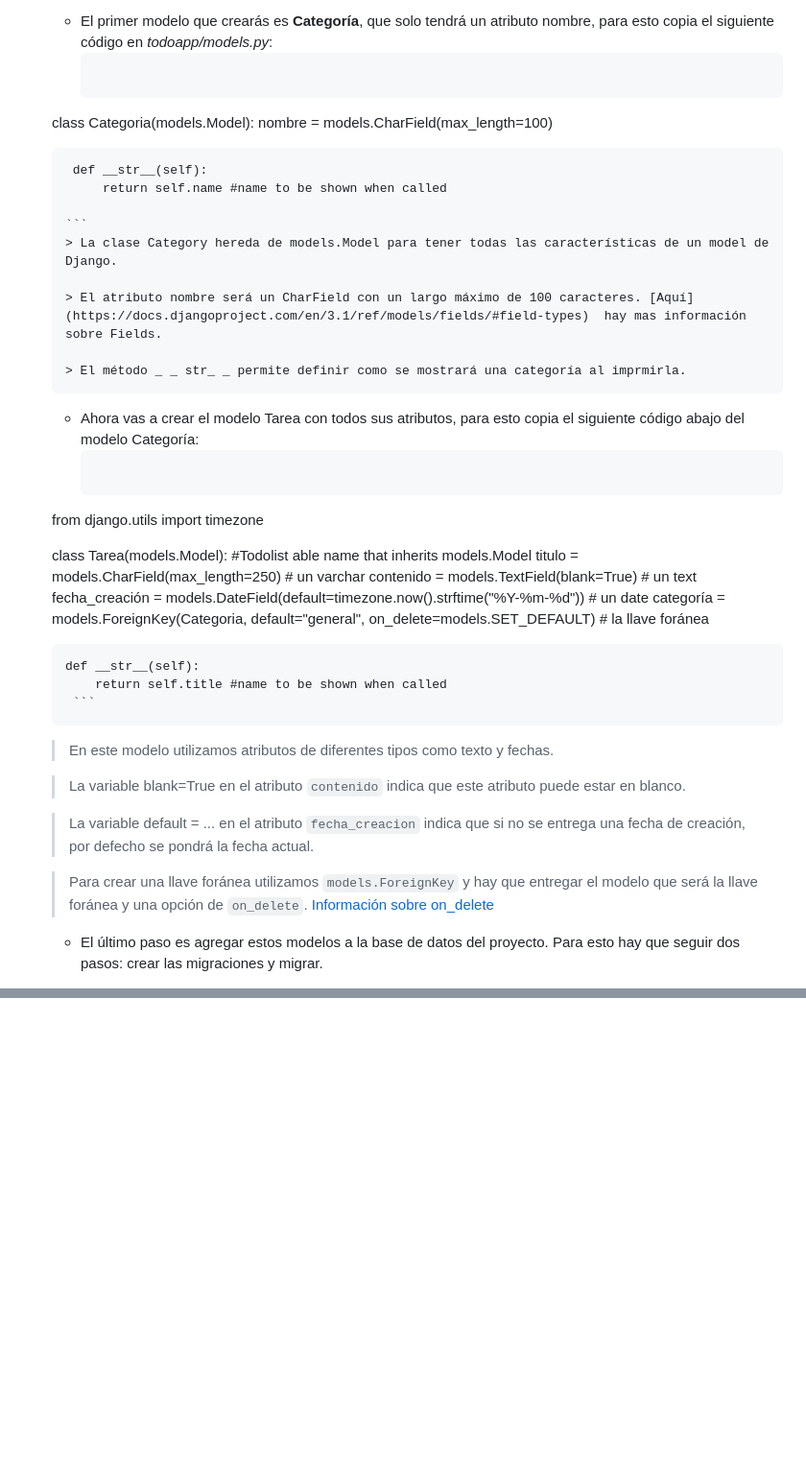
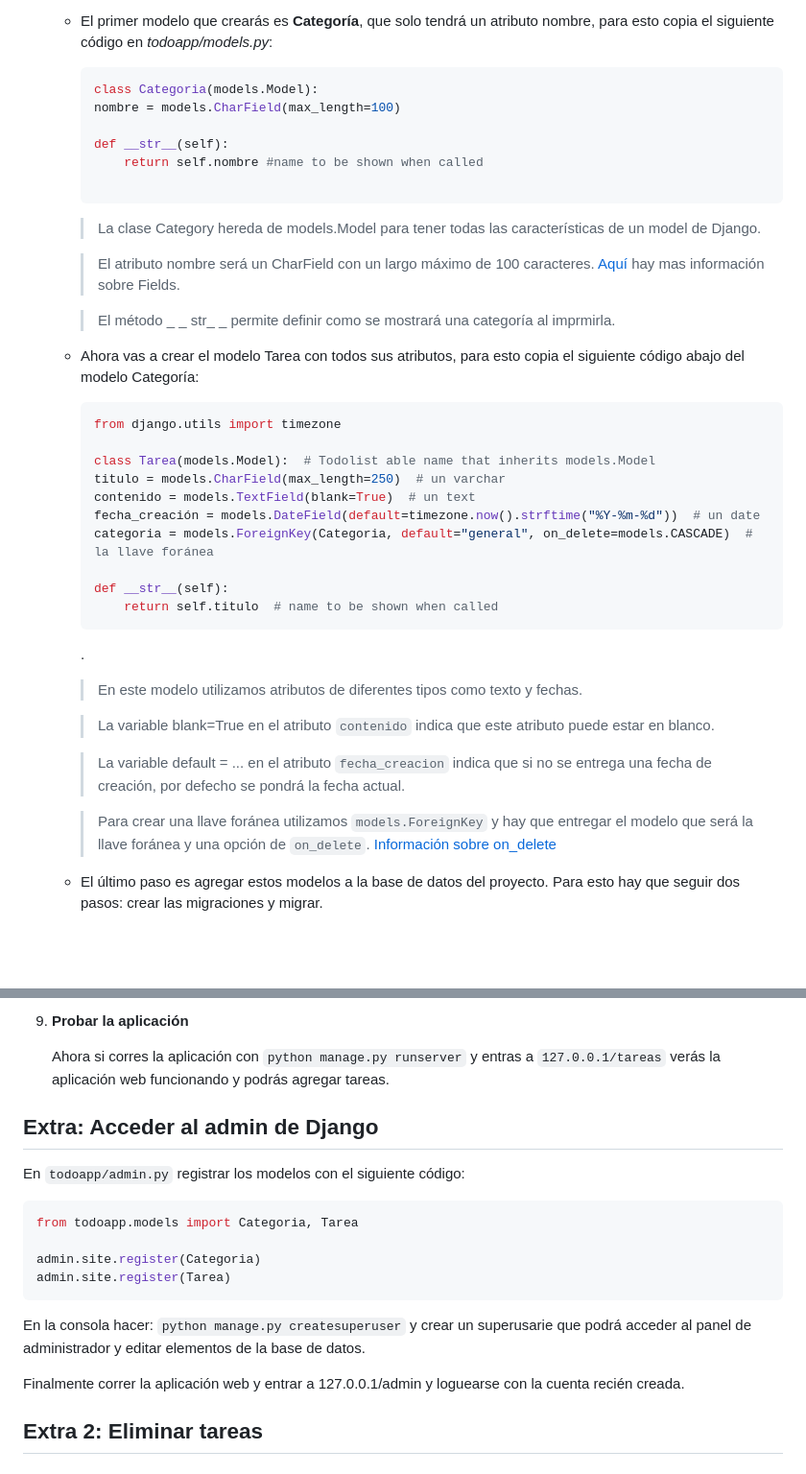
Before and after one commit to Aux-Ing-1/Auxiliar1-Django, a Markdown page: README.md, 2 parts joined by grey strips. Shown at 96% size. Rendered like a GitHub page; blank space fills up the shorter version.

Commit message:
Terminado el readme básico.

````diff
--- a/README.md
+++ b/README.md
@@ -114,11 +114,11 @@ Para esta auxiliar solo haremos una app con toda la funcionalidad. Esta se llama
 
     * El primer modelo que crearás es **Categoría**, que solo tendrá un atributo nombre, para esto copia el siguiente código en *todoapp/models.py*:
         ```python
-    class Categoria(models.Model):
+        class Categoria(models.Model):
         nombre = models.CharField(max_length=100)
 
         def __str__(self):
-            return self.name #name to be shown when called
+            return self.nombre #name to be shown when called
 
        ```
        > La clase Category hereda de models.Model para tener todas las características de un model de Django.
@@ -126,26 +126,30 @@ Para esta auxiliar solo haremos una app con toda la funcionalidad. Esta se llama
        > El atributo nombre será un CharField con un largo máximo de 100 caracteres. [Aquí](https://docs.djangoproject.com/en/3.1/ref/models/fields/#field-types)  hay mas información sobre Fields.
 
        > El método _ _ str_ _ permite definir como se mostrará una categoría al imprmirla.
+
    * Ahora vas a crear el modelo Tarea con todos sus atributos, para esto copia el siguiente código abajo del modelo Categoría:
         ```python
-    from django.utils import timezone
+     from django.utils import timezone
 
-    class Tarea(models.Model): #Todolist able name that inherits models.Model
-       titulo = models.CharField(max_length=250) # un varchar
-       contenido = models.TextField(blank=True) # un text
-       fecha_creación = models.DateField(default=timezone.now().strftime("%Y-%m-%d")) # un date
-       categoría = models.ForeignKey(Categoria, default="general", on_delete=models.SET_DEFAULT) # la llave foránea
+        class Tarea(models.Model):  # Todolist able name that inherits models.Model
+        titulo = models.CharField(max_length=250)  # un varchar
+        contenido = models.TextField(blank=True)  # un text
+        fecha_creación = models.DateField(default=timezone.now().strftime("%Y-%m-%d"))  # un date
+        categoria = models.ForeignKey(Categoria, default="general", on_delete=models.CASCADE)  # la llave foránea
 
-       def __str__(self):
-           return self.title #name to be shown when called
+        def __str__(self):
+            return self.titulo  # name to be shown when called
         ```
-     > En este modelo utilizamos atributos de diferentes tipos como texto y fechas.
 
-     > La variable blank=True en el atributo `contenido` indica que este atributo puede estar en blanco.
+        .
 
-     > La variable default = ... en el atributo `fecha_creacion` indica que si no se entrega una fecha de creación, por defecho se pondrá la fecha actual.
+        >En este modelo utilizamos atributos de diferentes tipos como texto y fechas.
 
-     > Para crear una llave foránea utilizamos `models.ForeignKey` y hay que entregar el modelo que será la llave foránea y una opción de `on_delete`. [Información sobre on_delete](https://docs.djangoproject.com/en/3.1/ref/models/fields/#django.db.models.ForeignKey.on_delete)
+        > La variable blank=True en el atributo `contenido` indica que este atributo puede estar en blanco.
+
+        > La variable default = ... en el atributo `fecha_creacion` indica que si no se entrega una fecha de creación, por defecho se pondrá la fecha actual.
+
+        > Para crear una llave foránea utilizamos `models.ForeignKey` y hay que entregar el modelo que será la llave foránea y una opción de `on_delete`. [Información sobre on_delete](https://docs.djangoproject.com/en/3.1/ref/models/fields/#django.db.models.ForeignKey.on_delete)
 
    * El último paso es agregar estos modelos a la base de datos del proyecto. Para esto hay que seguir dos pasos: crear las migraciones y migrar.
 
@@ -352,0 +423,17 @@ sdgdg
+9. **Probar la aplicación**
+
+    Ahora si corres la aplicación con `python manage.py runserver` y entras a `127.0.0.1/tareas` verás la aplicación web funcionando
+    y podrás agregar tareas.
+
+## Extra: Acceder al admin de Django
+En `todoapp/admin.py` registrar los modelos con el siguiente código:
+```python
+from todoapp.models import Categoria, Tarea
+
+admin.site.register(Categoria)
+admin.site.register(Tarea)
+```
+En la consola hacer: `python manage.py createsuperuser` y crear un superusarie que podrá acceder al panel de administrador y editar elementos de la base de datos.
+
+Finalmente correr la aplicación web y entrar a 127.0.0.1/admin y loguearse con la cuenta recién creada.
+## Extra 2: Eliminar tareas
````
Also changed, not shown: other parts of README.md (+130 -64 lines), error_sin_template.png (added), 5 other files.
